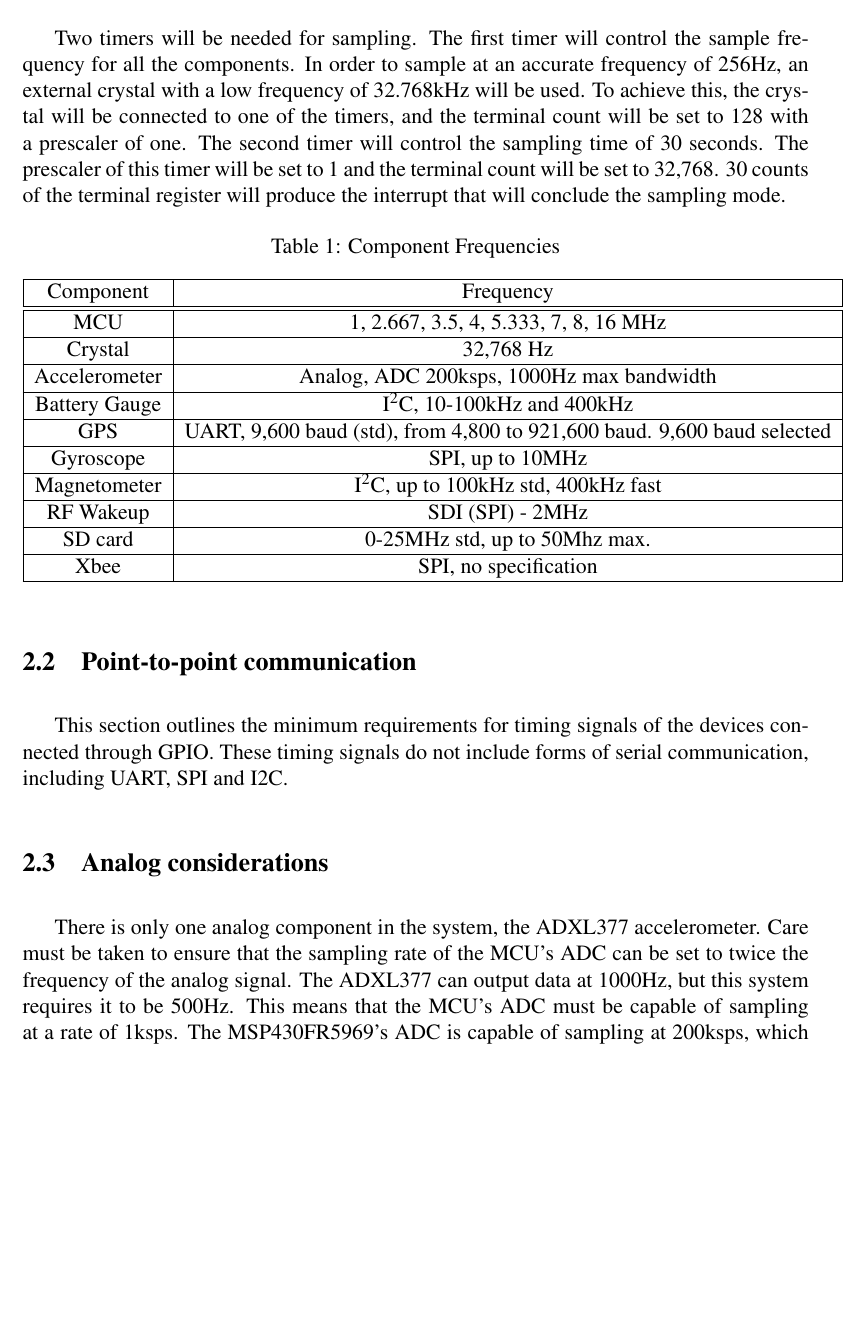
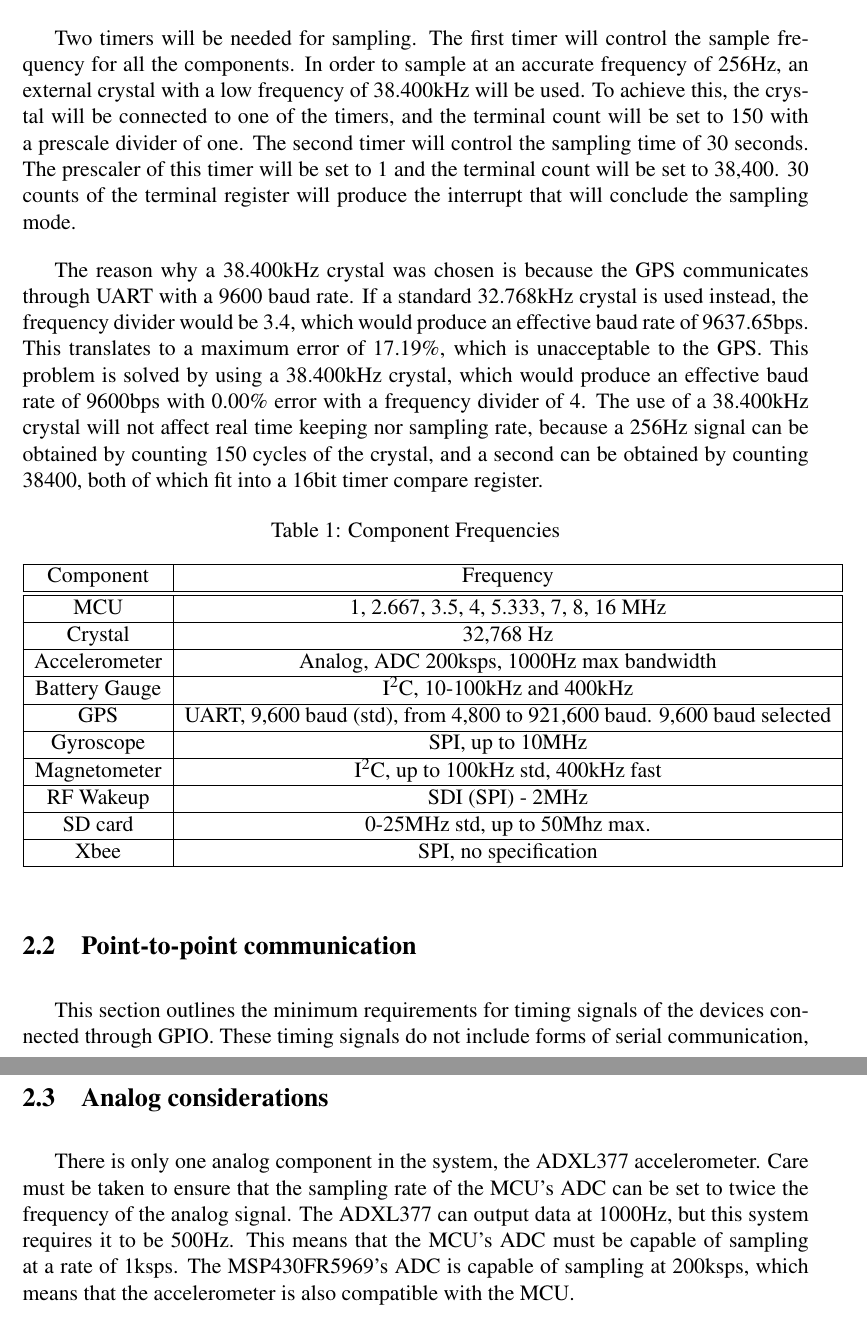
Before and after one commit to danysantiago/wave-sphere-reports, a LaTeX document (ProgressReport03/report.tex, which reads ProgressReport03/sec/timingAnalysis.tex): part of page 12 of 16 before the commit and two parts of pages 12 and 13 of 17 after it, the two joined at a grey line, cut so that both start at the same text, the shorter picture padded with empty space. Compiled offline with pdfLaTeX.

Commit message:
Working on time analysis. Changed crystal to 38.4kHz.

```diff
--- a/ProgressReport03/sec/timingAnalysis.tex
+++ b/ProgressReport03/sec/timingAnalysis.tex
@@ -4,7 +4,9 @@ The timing analysis consists of three main parts: Timebases, Point-to-point comm
 \subsection{Timebases}
 This section compares the maximum external clock frequencies of all components and their communication ports to make sure that no component will be overclocked by the MCU and that all synchronous communication can be performed at the speed of the MCU's clock. Table \ref{tab:compFreq} shows the frequency specifications for the components.  Since the sample frequency will be a relatively low 256Hz, there is complete compatibility between the MCU and all components. The MCU can run at a clock frequency of up to 16MHz. For I2C communications, the standard of 10-100kHz will be used, since all components are compatible with it. For SPI communications, a rate of up to 2MHz can be used, since the slowest device, the RF wakeup receiver, operates at this frequency. The only component that will be communicating with the MCU through UART is the GPS receiver, which will communicating at a 9600 baud rate and tolerates a 10\% error.
 
-Two timers will be needed for sampling. The first timer will control the sample frequency for all the components.  In order to sample at an accurate frequency of 256Hz, an external crystal with a low frequency of 32.768kHz will be used. To achieve this, the crystal will be connected to one of the timers, and the terminal count will be set to 128 with a prescaler of one. The second timer will control the sampling time of 30 seconds. The prescaler of this timer will be set to 1 and the terminal count will be set to 32,768. 30 counts of the terminal register will produce the interrupt that will conclude the sampling mode.
+Two timers will be needed for sampling. The first timer will control the sample frequency for all the components.  In order to sample at an accurate frequency of 256Hz, an external crystal with a low frequency of 38.400kHz will be used. To achieve this, the crystal will be connected to one of the timers, and the terminal count will be set to 150 with a prescale divider of one. The second timer will control the sampling time of 30 seconds. The prescaler of this timer will be set to 1 and the terminal count will be set to 38,400. 30 counts of the terminal register will produce the interrupt that will conclude the sampling mode.
+
+The reason why a 38.400kHz crystal was chosen is because the GPS communicates through UART with a 9600 baud rate. If a standard 32.768kHz crystal is used instead, the frequency divider would be 3.4, which would produce an effective baud rate of 9637.65bps. This translates to a maximum error of 17.19\%, which is unacceptable to the GPS. This problem is solved by using a 38.400kHz crystal, which would produce an effective baud rate of 9600bps with 0.00\% error with a frequency divider of 4. The use of a 38.400kHz crystal will not affect real time keeping nor sampling rate, because a 256Hz signal can be obtained by counting 150 cycles of the crystal, and a second can be obtained by counting 38400, both of which fit into a 16bit timer compare register.
 
 %    \begin{tabular}{|m{1in}|m{2.2in}|m{2.2in}|}
 \begin{table}[H]
```
